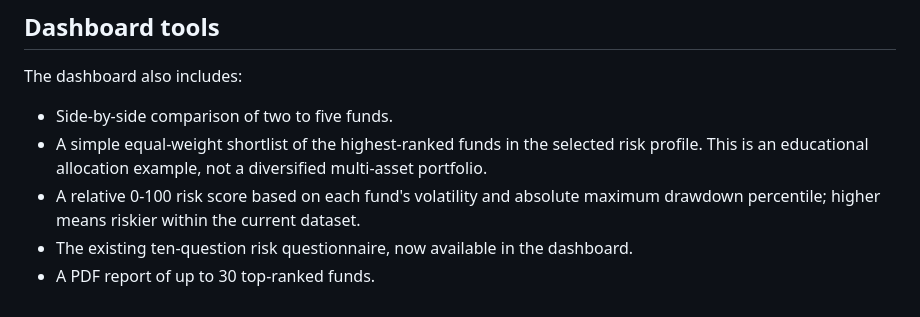
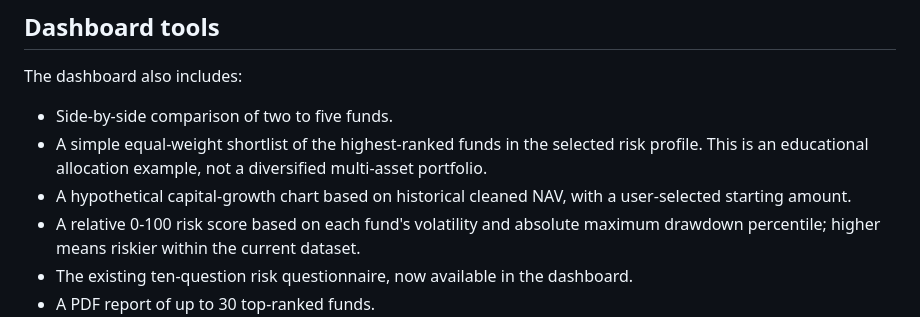
Before and after one commit to ARYAMEHRAJI/-mutual-fund-risk-ranking, a Markdown page: README.md, the part around the change. GitHub-like rendering.

Commit message:
Document historical capital growth simulation

```diff
--- a/README.md
+++ b/README.md
@@ -77,6 +77,7 @@ For research and educational use only. Quantitative rankings are not personalise
 The dashboard also includes:
 - Side-by-side comparison of two to five funds.
 - A simple equal-weight shortlist of the highest-ranked funds in the selected risk profile. This is an educational allocation example, not a diversified multi-asset portfolio.
+- A hypothetical capital-growth chart based on historical cleaned NAV, with a user-selected starting amount.
 - A relative 0-100 risk score based on each fund's volatility and absolute maximum drawdown percentile; higher means riskier within the current dataset.
 - The existing ten-question risk questionnaire, now available in the dashboard.
 - A PDF report of up to 30 top-ranked funds.
```
